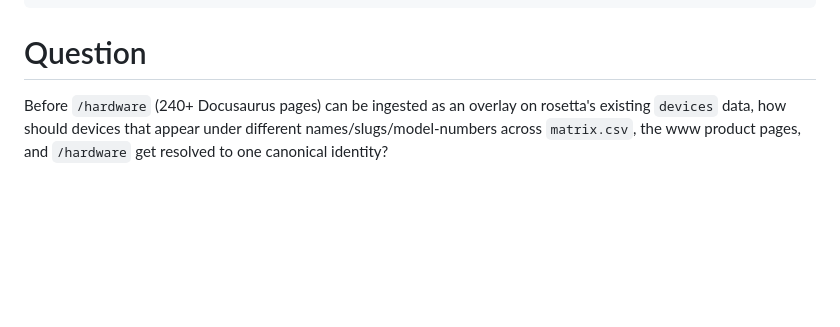
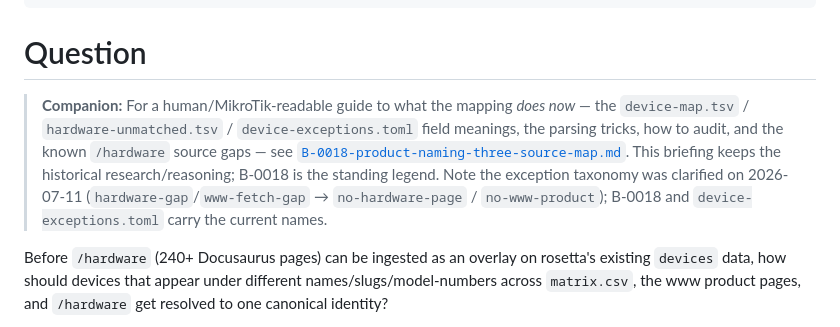
Before and after one commit to tikoci/rosetta, a Markdown page: briefings/B-0017-hardware-overlay-device-resolution.md, the part around one of its changes. Drawn GitHub-style; blank space fills up the shorter version.

```diff
--- a/briefings/B-0017-hardware-overlay-device-resolution.md
+++ b/briefings/B-0017-hardware-overlay-device-resolution.md
@@ -10,6 +10,14 @@ last_revisited: 2026-07-10
 ---
 
 # Question
+
+> **Companion:** For a human/MikroTik-readable guide to what the mapping *does now* — the
+> `device-map.tsv` / `hardware-unmatched.tsv` / `device-exceptions.toml` field meanings, the parsing
+> tricks, how to audit, and the known `/hardware` source gaps — see
+> [`B-0018-product-naming-three-source-map.md`](B-0018-product-naming-three-source-map.md). This
+> briefing keeps the historical research/reasoning; B-0018 is the standing legend. Note the exception
+> taxonomy was clarified on 2026-07-11 (`hardware-gap`/`www-fetch-gap` → `no-hardware-page` /
+> `no-www-product`); B-0018 and `device-exceptions.toml` carry the current names.
 
 Before `/hardware` (240+ Docusaurus pages) can be ingested as an overlay on rosetta's existing `devices`
 data, how should devices that appear under different names/slugs/model-numbers across `matrix.csv`, the
```
Also changed, not shown: other parts of briefings/B-0017-hardware-overlay-device-resolution.md (+53 -0 lines), BACKLOG.md (+1 -0 lines), briefings/B-0018-product-naming-three-source-map.md (added, +220 -0 lines).
